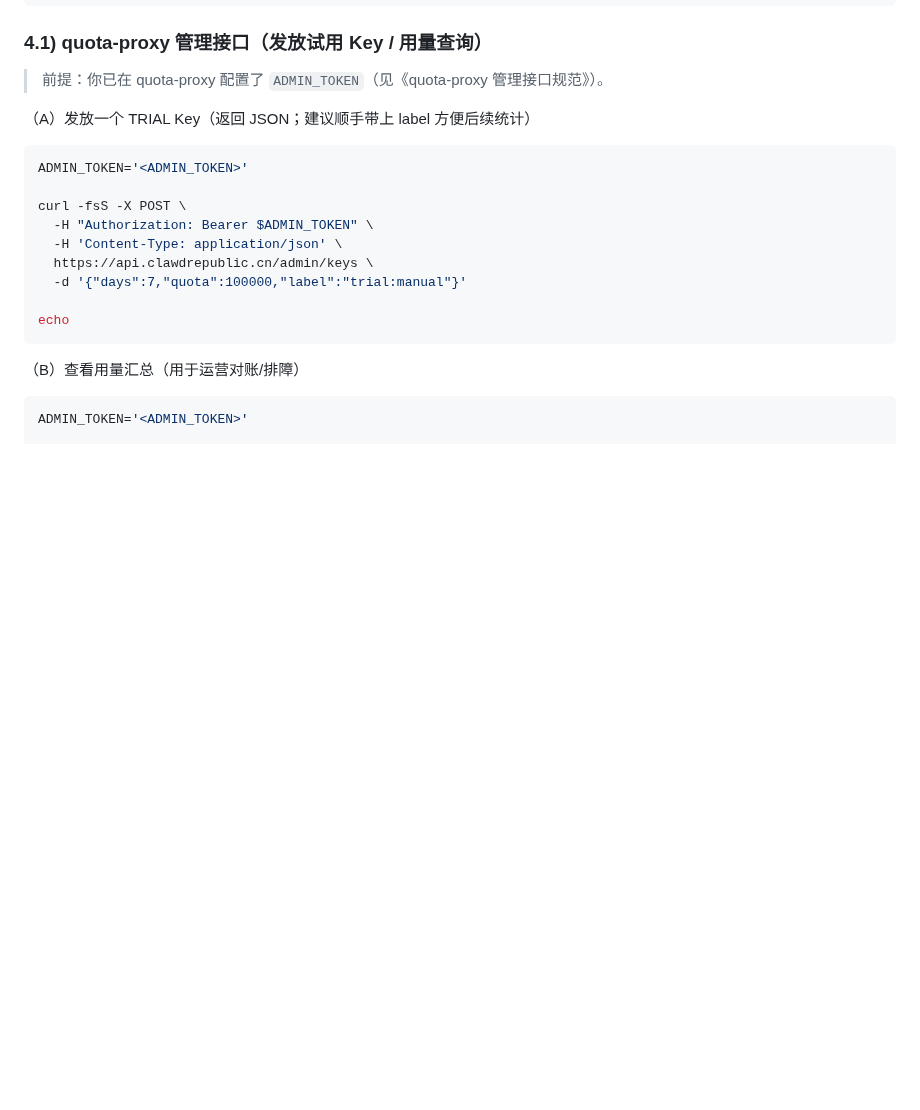
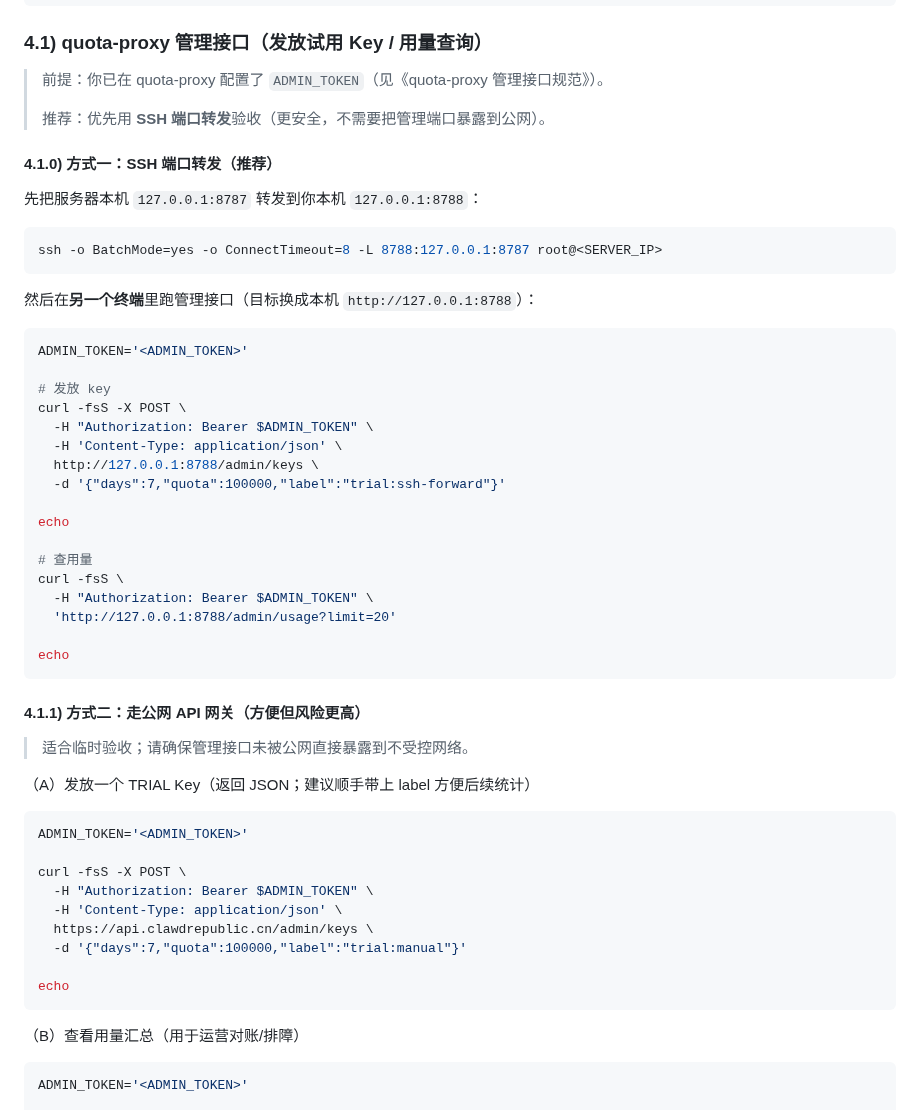
Before and after one commit to 1037104428/roc-ai-republic, a Markdown page: docs/verify.md, the part around the change. Drawn GitHub-style; blank space fills up the shorter version.

Commit message:
docs(verify): add SSH port-forward option for admin endpoints

````diff
--- a/docs/verify.md
+++ b/docs/verify.md
@@ -133,6 +133,42 @@ ssh root@<SERVER_IP> 'cd /opt/roc/quota-proxy && docker compose ps && curl -fsS
 ### 4.1) quota-proxy 管理接口（发放试用 Key / 用量查询）
 
 > 前提：你已在 quota-proxy 配置了 `ADMIN_TOKEN`（见《quota-proxy 管理接口规范》）。
+>
+> 推荐：优先用 **SSH 端口转发**验收（更安全，不需要把管理端口暴露到公网）。
+
+#### 4.1.0) 方式一：SSH 端口转发（推荐）
+
+先把服务器本机 `127.0.0.1:8787` 转发到你本机 `127.0.0.1:8788`：
+
+```bash
+ssh -o BatchMode=yes -o ConnectTimeout=8 -L 8788:127.0.0.1:8787 root@<SERVER_IP>
+```
+
+然后在**另一个终端**里跑管理接口（目标换成本机 `http://127.0.0.1:8788`）：
+
+```bash
+ADMIN_TOKEN='<ADMIN_TOKEN>'
+
+# 发放 key
+curl -fsS -X POST \
+  -H "Authorization: Bearer $ADMIN_TOKEN" \
+  -H 'Content-Type: application/json' \
+  http://127.0.0.1:8788/admin/keys \
+  -d '{"days":7,"quota":100000,"label":"trial:ssh-forward"}'
+
+echo
+
+# 查用量
+curl -fsS \
+  -H "Authorization: Bearer $ADMIN_TOKEN" \
+  'http://127.0.0.1:8788/admin/usage?limit=20'
+
+echo
+```
+
+#### 4.1.1) 方式二：走公网 API 网关（方便但风险更高）
+
+> 适合临时验收；请确保管理接口未被公网直接暴露到不受控网络。
 
 （A）发放一个 TRIAL Key（返回 JSON；建议顺手带上 label 方便后续统计）
 
````
